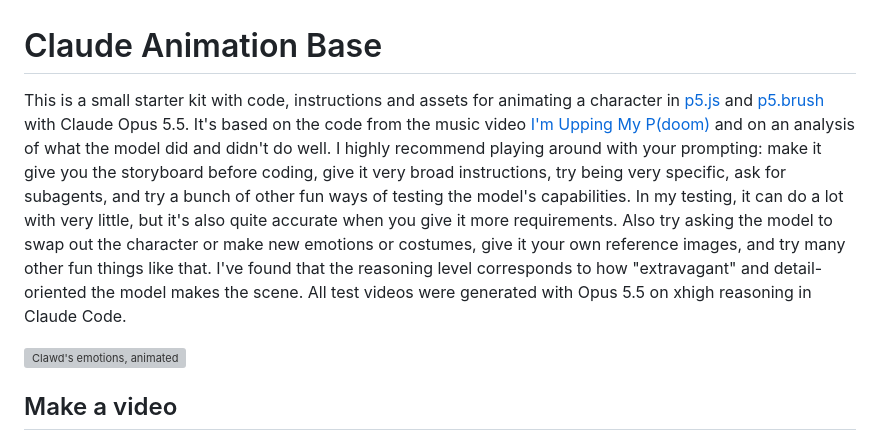
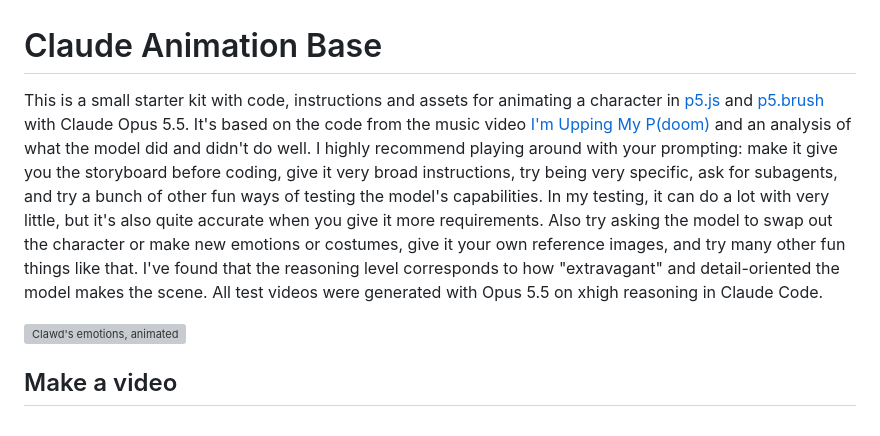
Before and after one commit to Ale6100/animaciones-claude, a Markdown page: README.md, the part around the change. GitHub-like rendering; grey boxes are pictures that could not be loaded.

Commit message:
Typo fix

```diff
--- a/README.md
+++ b/README.md
@@ -1,6 +1,6 @@
 # Claude Animation Base
 
-This is a small starter kit with code, instructions and assets for animating a character in [p5.js](https://p5js.org) and [p5.brush](https://github.com/acamposuribe/p5.brush) with Claude Opus 5.5. It's based on the code from the music video [I'm Upping My P(doom)](https://github.com/JohnHeibel/PDoomVideo) and on an analysis of what the model did and didn't do well. I highly recommend playing around with your prompting: make it give you the storyboard before coding, give it very broad instructions, try being very specific, ask for subagents, and try a bunch of other fun ways of testing the model's capabilities. In my testing, it can do a lot with very little, but it's also quite accurate when you give it more requirements. Also try asking the model to swap out the character or make new emotions or costumes, give it your own reference images, and try many other fun things like that. I've found that the reasoning level corresponds to how "extravagant" and detail-oriented the model makes the scene. All test videos were generated with Opus 5.5 on xhigh reasoning in Claude Code.
+This is a small starter kit with code, instructions and assets for animating a character in [p5.js](https://p5js.org) and [p5.brush](https://github.com/acamposuribe/p5.brush) with Claude Opus 5.5. It's based on the code from the music video [I'm Upping My P(doom)](https://github.com/JohnHeibel/PDoomVideo) and an analysis of what the model did and didn't do well. I highly recommend playing around with your prompting: make it give you the storyboard before coding, give it very broad instructions, try being very specific, ask for subagents, and try a bunch of other fun ways of testing the model's capabilities. In my testing, it can do a lot with very little, but it's also quite accurate when you give it more requirements. Also try asking the model to swap out the character or make new emotions or costumes, give it your own reference images, and try many other fun things like that. I've found that the reasoning level corresponds to how "extravagant" and detail-oriented the model makes the scene. All test videos were generated with Opus 5.5 on xhigh reasoning in Claude Code.
 
 ![Clawd's emotions, animated](docs/emotions.webp)
 
```
